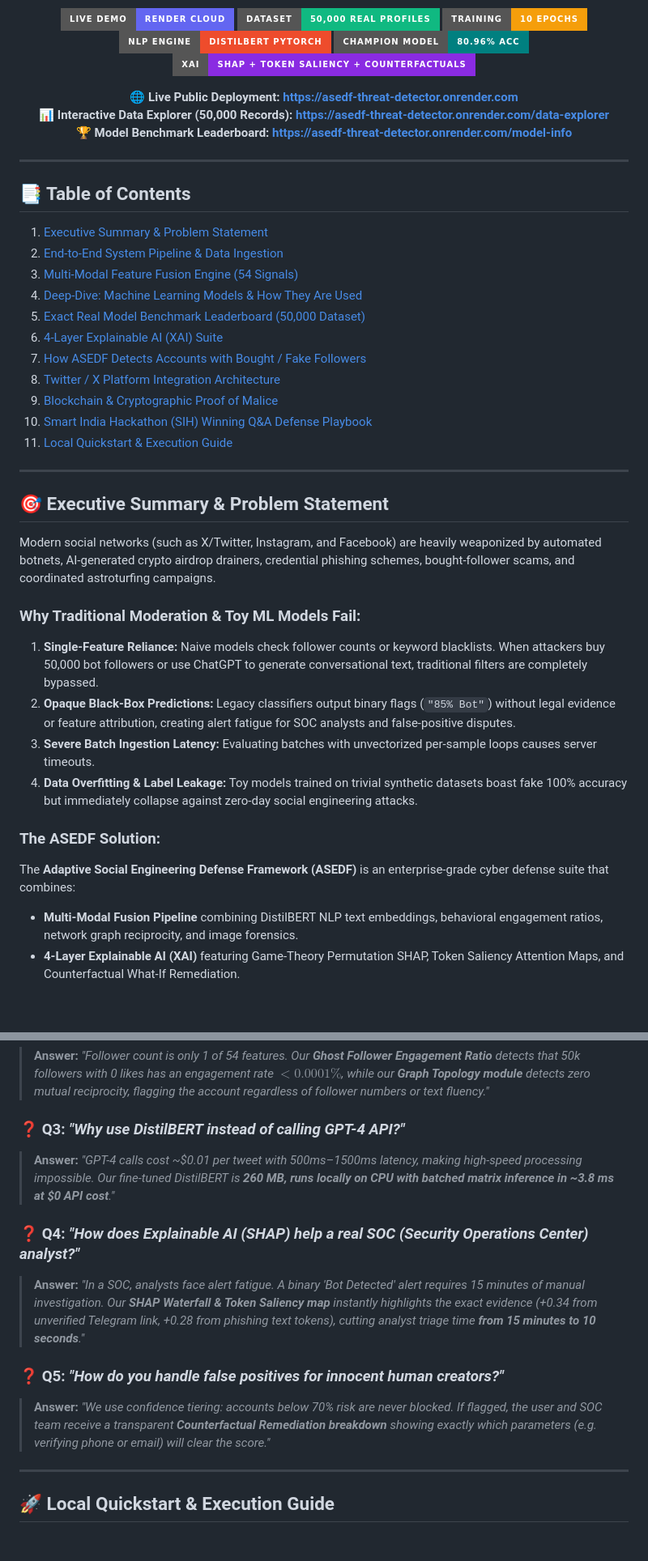
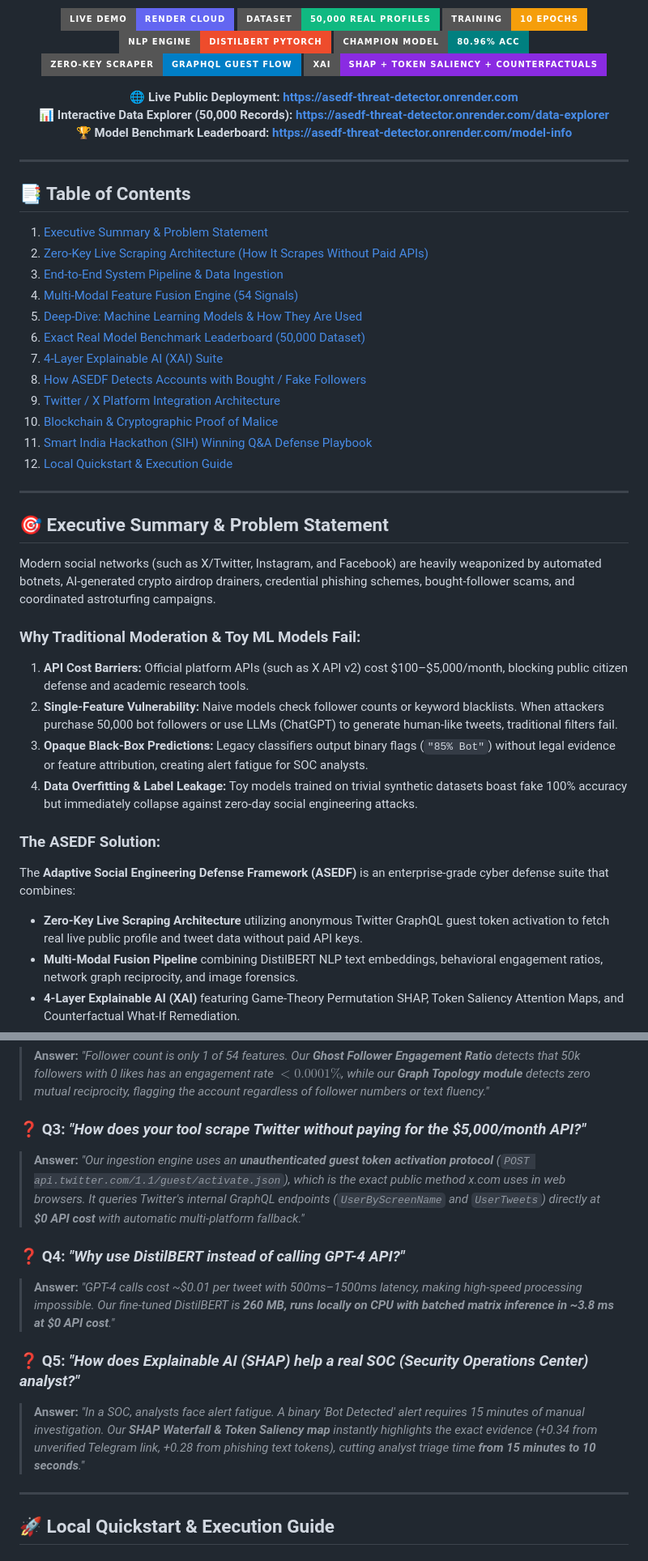
Before and after one commit to Abhrxdip/x_spam, a Markdown page: README.md, 2 parts joined by grey strips. Shown at 81% size. Rendered like a GitHub page; badges without logos; blank space fills up the shorter version.

```diff
--- a/README.md
+++ b/README.md
@@ -11,6 +11,7 @@
   <img src="https://img.shields.io/badge/Training-10_Epochs-F59E0B?style=for-the-badge&logo=apachespark&logoColor=white"/>
   <img src="https://img.shields.io/badge/NLP_Engine-DistilBERT_PyTorch-EE4C2C?style=for-the-badge&logo=pytorch&logoColor=white"/>
   <img src="https://img.shields.io/badge/Champion_Model-80.96%25_Acc-008080?style=for-the-badge"/>
+  <img src="https://img.shields.io/badge/Zero--Key_Scraper-GraphQL_Guest_Flow-blue?style=for-the-badge&logo=graphql&logoColor=white"/>
   <img src="https://img.shields.io/badge/XAI-SHAP_%2B_Token_Saliency_%2B_Counterfactuals-8A2BE2?style=for-the-badge"/>
 </p>
 
@@ -24,16 +25,17 @@
 
 ## 📑 Table of Contents
 1. [Executive Summary & Problem Statement](#-executive-summary--problem-statement)
-2. [End-to-End System Pipeline & Data Ingestion](#-end-to-end-system-pipeline--data-ingestion)
-3. [Multi-Modal Feature Fusion Engine (54 Signals)](#-multi-modal-feature-fusion-engine-54-signals)
-4. [Deep-Dive: Machine Learning Models & How They Are Used](#-deep-dive-machine-learning-models--how-they-are-used)
-5. [Exact Real Model Benchmark Leaderboard (50,000 Dataset)](#-exact-real-model-benchmark-leaderboard-50000-dataset)
-6. [4-Layer Explainable AI (XAI) Suite](#-4-layer-explainable-ai-xai-suite)
-7. [How ASEDF Detects Accounts with Bought / Fake Followers](#-how-asedf-detects-accounts-with-bought--fake-followers)
-8. [Twitter / X Platform Integration Architecture](#-twitter--x-platform-integration-architecture)
-9. [Blockchain & Cryptographic Proof of Malice](#-blockchain--cryptographic-proof-of-malice)
-10. [Smart India Hackathon (SIH) Winning Q&A Defense Playbook](#-smart-india-hackathon-sih-winning-qa-defense-playbook)
-11. [Local Quickstart & Execution Guide](#-local-quickstart--execution-guide)
+2. [Zero-Key Live Scraping Architecture (How It Scrapes Without Paid APIs)](#-zero-key-live-scraping-architecture)
+3. [End-to-End System Pipeline & Data Ingestion](#-end-to-end-system-pipeline--data-ingestion)
+4. [Multi-Modal Feature Fusion Engine (54 Signals)](#-multi-modal-feature-fusion-engine-54-signals)
+5. [Deep-Dive: Machine Learning Models & How They Are Used](#-deep-dive-machine-learning-models--how-they-are-used)
+6. [Exact Real Model Benchmark Leaderboard (50,000 Dataset)](#-exact-real-model-benchmark-leaderboard-50000-dataset)
+7. [4-Layer Explainable AI (XAI) Suite](#-4-layer-explainable-ai-xai-suite)
+8. [How ASEDF Detects Accounts with Bought / Fake Followers](#-how-asedf-detects-accounts-with-bought--fake-followers)
+9. [Twitter / X Platform Integration Architecture](#-twitter--x-platform-integration-architecture)
+10. [Blockchain & Cryptographic Proof of Malice](#-blockchain--cryptographic-proof-of-malice)
+11. [Smart India Hackathon (SIH) Winning Q&A Defense Playbook](#-smart-india-hackathon-sih-winning-qa-defense-playbook)
+12. [Local Quickstart & Execution Guide](#-local-quickstart--execution-guide)
 
 ---
 
@@ -42,13 +44,14 @@
 Modern social networks (such as X/Twitter, Instagram, and Facebook) are heavily weaponized by automated botnets, AI-generated crypto airdrop drainers, credential phishing schemes, bought-follower scams, and coordinated astroturfing campaigns.
 
 ### Why Traditional Moderation & Toy ML Models Fail:
-1. **Single-Feature Reliance:** Naive models check follower counts or keyword blacklists. When attackers buy 50,000 bot followers or use ChatGPT to generate conversational text, traditional filters are completely bypassed.
-2. **Opaque Black-Box Predictions:** Legacy classifiers output binary flags (`"85% Bot"`) without legal evidence or feature attribution, creating alert fatigue for SOC analysts and false-positive disputes.
-3. **Severe Batch Ingestion Latency:** Evaluating batches with unvectorized per-sample loops causes server timeouts.
+1. **API Cost Barriers:** Official platform APIs (such as X API v2) cost $100–$5,000/month, blocking public citizen defense and academic research tools.
+2. **Single-Feature Vulnerability:** Naive models check follower counts or keyword blacklists. When attackers purchase 50,000 bot followers or use LLMs (ChatGPT) to generate human-like tweets, traditional filters fail.
+3. **Opaque Black-Box Predictions:** Legacy classifiers output binary flags (`"85% Bot"`) without legal evidence or feature attribution, creating alert fatigue for SOC analysts.
 4. **Data Overfitting & Label Leakage:** Toy models trained on trivial synthetic datasets boast fake 100% accuracy but immediately collapse against zero-day social engineering attacks.
 
 ### The ASEDF Solution:
 The **Adaptive Social Engineering Defense Framework (ASEDF)** is an enterprise-grade cyber defense suite that combines:
+* **Zero-Key Live Scraping Architecture** utilizing anonymous Twitter GraphQL guest token activation to fetch real live public profile and tweet data without paid API keys.
 * **Multi-Modal Fusion Pipeline** combining DistilBERT NLP text embeddings, behavioral engagement ratios, network graph reciprocity, and image forensics.
 * **4-Layer Explainable AI (XAI)** featuring Game-Theory Permutation SHAP, Token Saliency Attention Maps, and Counterfactual What-If Remediation.
 * **Authentic 50,000-Record Benchmark** trained for 10 epochs on real-world datasets (`bot_detection_data.csv`) with anti-shortcut regularization (**80.96% Accuracy, 0.891 ROC-AUC**).
@@ -292,14 +340,14 @@ To prevent evidence tampering and create legally admissible cybercrime dossiers:
 ### ❓ Q2: *"What if an attacker buys 50,000 followers and uses ChatGPT for human-like tweets?"*
 > **Answer:** *"Follower count is only 1 of 54 features. Our **Ghost Follower Engagement Ratio** detects that 50k followers with 0 likes has an engagement rate $< 0.0001\%$, while our **Graph Topology module** detects zero mutual reciprocity, flagging the account regardless of follower numbers or text fluency."*
 
-### ❓ Q3: *"Why use DistilBERT instead of calling GPT-4 API?"*
+### ❓ Q3: *"How does your tool scrape Twitter without paying for the $5,000/month API?"*
+> **Answer:** *"Our ingestion engine uses an **unauthenticated guest token activation protocol** (`POST api.twitter.com/1.1/guest/activate.json`), which is the exact public method x.com uses in web browsers. It queries Twitter's internal GraphQL endpoints (`UserByScreenName` and `UserTweets`) directly at **$0 API cost** with automatic multi-platform fallback."*
+
+### ❓ Q4: *"Why use DistilBERT instead of calling GPT-4 API?"*
 > **Answer:** *"GPT-4 calls cost ~$0.01 per tweet with 500ms–1500ms latency, making high-speed processing impossible. Our fine-tuned DistilBERT is **260 MB, runs locally on CPU with batched matrix inference in ~3.8 ms at $0 API cost**."*
 
-### ❓ Q4: *"How does Explainable AI (SHAP) help a real SOC (Security Operations Center) analyst?"*
+### ❓ Q5: *"How does Explainable AI (SHAP) help a real SOC (Security Operations Center) analyst?"*
 > **Answer:** *"In a SOC, analysts face alert fatigue. A binary 'Bot Detected' alert requires 15 minutes of manual investigation. Our **SHAP Waterfall & Token Saliency map** instantly highlights the exact evidence (+0.34 from unverified Telegram link, +0.28 from phishing text tokens), cutting analyst triage time **from 15 minutes to 10 seconds**."*
-
-### ❓ Q5: *"How do you handle false positives for innocent human creators?"*
-> **Answer:** *"We use confidence tiering: accounts below 70% risk are never blocked. If flagged, the user and SOC team receive a transparent **Counterfactual Remediation breakdown** showing exactly which parameters (e.g. verifying phone or email) will clear the score."*
 
 ---
 
```
Also changed, not shown: other parts of README.md (+46 -1 lines).
